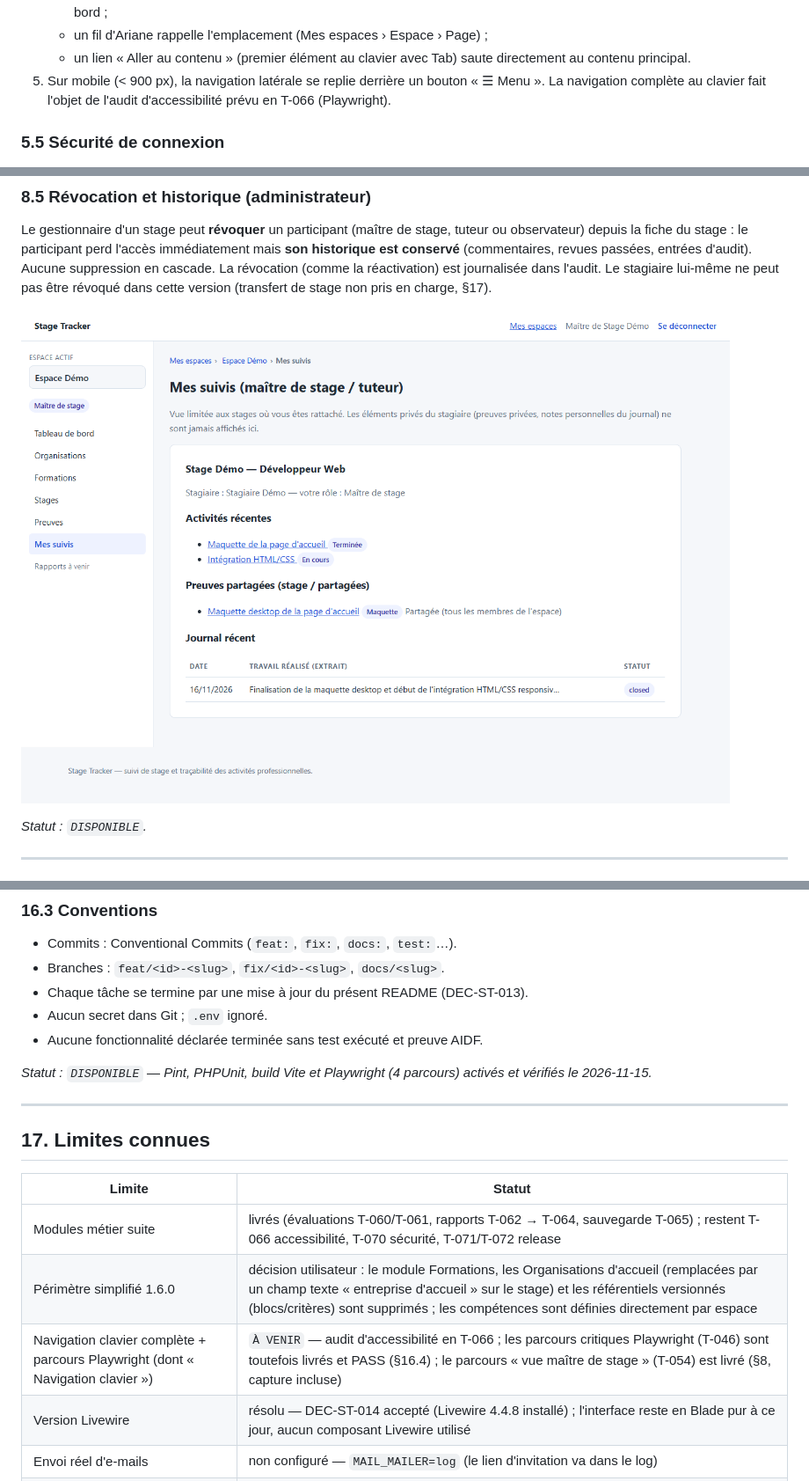
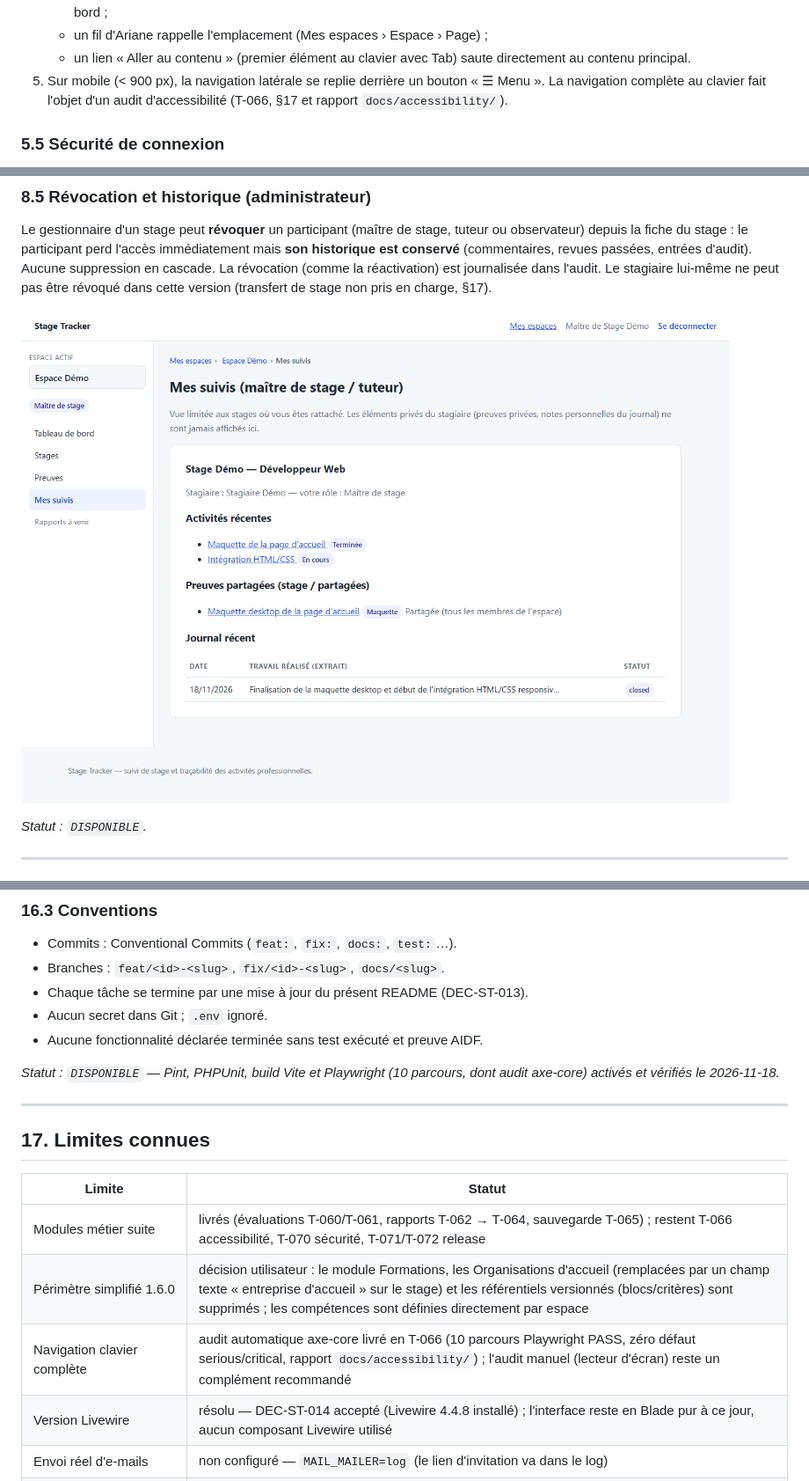
Before and after one commit to jeremyferrierpro-create/stage-tracker, a Markdown page: README.md, 3 parts joined by grey strips. Shown at 88% size. Rendered like a GitHub page; pictures changed too: docs/screenshots/supervisor-dashboard.png.

Commit message:
feat(a11y): audit axe-core T-066, corrections labels + parcours guide tuteur

```diff
--- a/README.md
+++ b/README.md
@@ -260,8 +260,8 @@ connexion, « Mes espaces » liste les espaces dont vous êtes membre actif.
    - un lien « Aller au contenu » (premier élément au clavier avec Tab) saute
      directement au contenu principal.
 5. Sur mobile (< 900 px), la navigation latérale se replie derrière un bouton
-   « ☰ Menu ». La navigation complète au clavier fait l'objet de l'audit
-   d'accessibilité prévu en T-066 (Playwright).
+   « ☰ Menu ». La navigation complète au clavier fait l'objet d'un audit
+   d'accessibilité (T-066, §17 et rapport `docs/accessibility/`).
 
 ### 5.5 Sécurité de connexion
 
@@ -910,7 +913,7 @@ Créer `.env.testing` à partir de `.env` avec `APP_ENV=testing` et
 - Aucun secret dans Git ; `.env` ignoré.
 - Aucune fonctionnalité déclarée terminée sans test exécuté et preuve AIDF.
 
-*Statut : `DISPONIBLE` — Pint, PHPUnit, build Vite et Playwright (4 parcours) activés et vérifiés le 2026-11-15.*
+*Statut : `DISPONIBLE` — Pint, PHPUnit, build Vite et Playwright (10 parcours, dont audit axe-core) activés et vérifiés le 2026-11-18.*
 
 ---
 
@@ -920,7 +923,7 @@ Créer `.env.testing` à partir de `.env` avec `APP_ENV=testing` et
 |---|---|
 | Modules métier suite | livrés (évaluations T-060/T-061, rapports T-062 → T-064, sauvegarde T-065) ; restent T-066 accessibilité, T-070 sécurité, T-071/T-072 release |
 | Périmètre simplifié 1.6.0 | décision utilisateur : le module Formations, les Organisations d'accueil (remplacées par un champ texte « entreprise d'accueil » sur le stage) et les référentiels versionnés (blocs/critères) sont supprimés ; les compétences sont définies directement par espace |
-| Navigation clavier complète + parcours Playwright (dont « Navigation clavier ») | `À VENIR` — audit d'accessibilité en T-066 ; les parcours critiques Playwright (T-046) sont toutefois livrés et PASS (§16.4) ; le parcours « vue maître de stage » (T-054) est livré (§8, capture incluse) |
+| Navigation clavier complète | audit automatique axe-core livré en T-066 (10 parcours Playwright PASS, zéro défaut serious/critical, rapport `docs/accessibility/`) ; l'audit manuel (lecteur d'écran) reste un complément recommandé |
 | Version Livewire | résolu — DEC-ST-014 accepté (Livewire 4.4.8 installé) ; l'interface reste en Blade pur à ce jour, aucun composant Livewire utilisé |
 | Envoi réel d'e-mails | non configuré — `MAIL_MAILER=log` (le lien d'invitation va dans le log) |
 | Suspension / changement de rôle des membres | livré par T-021 |
```
Also changed, not shown: other parts of README.md (+7 -4 lines), docs/accessibility/README.md (added, +58 -0 lines), docs/screenshots/tutor-assessment.png (added), 11 other files.
